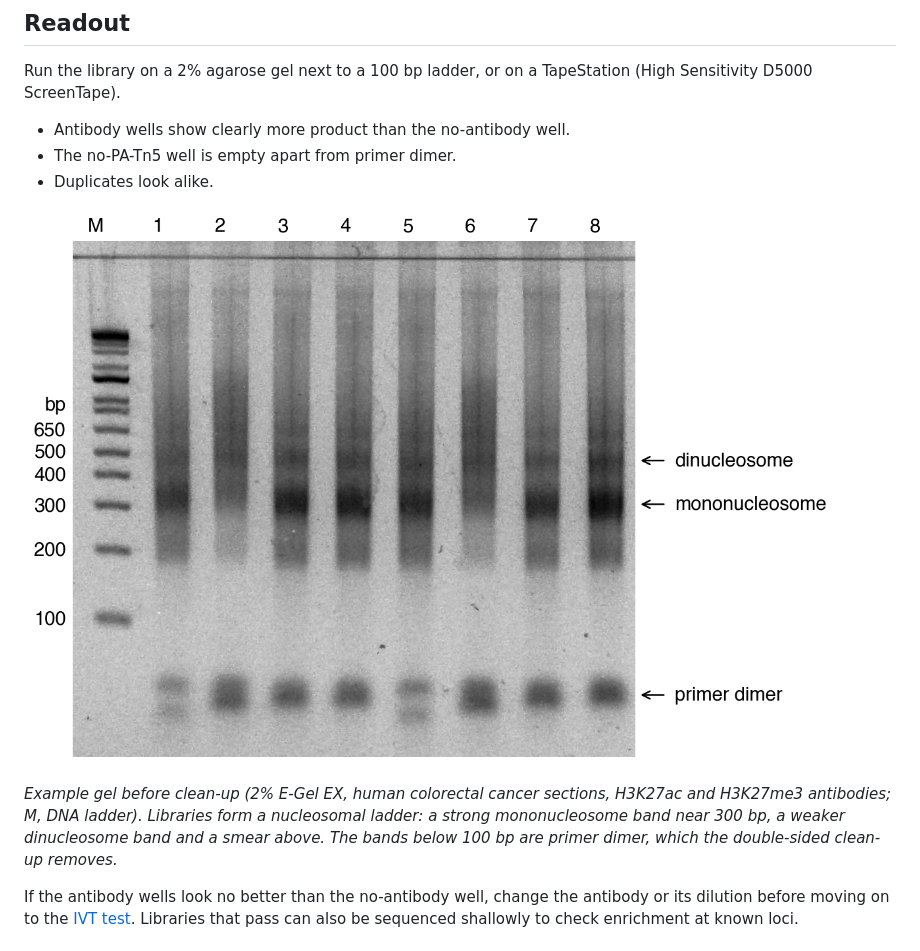
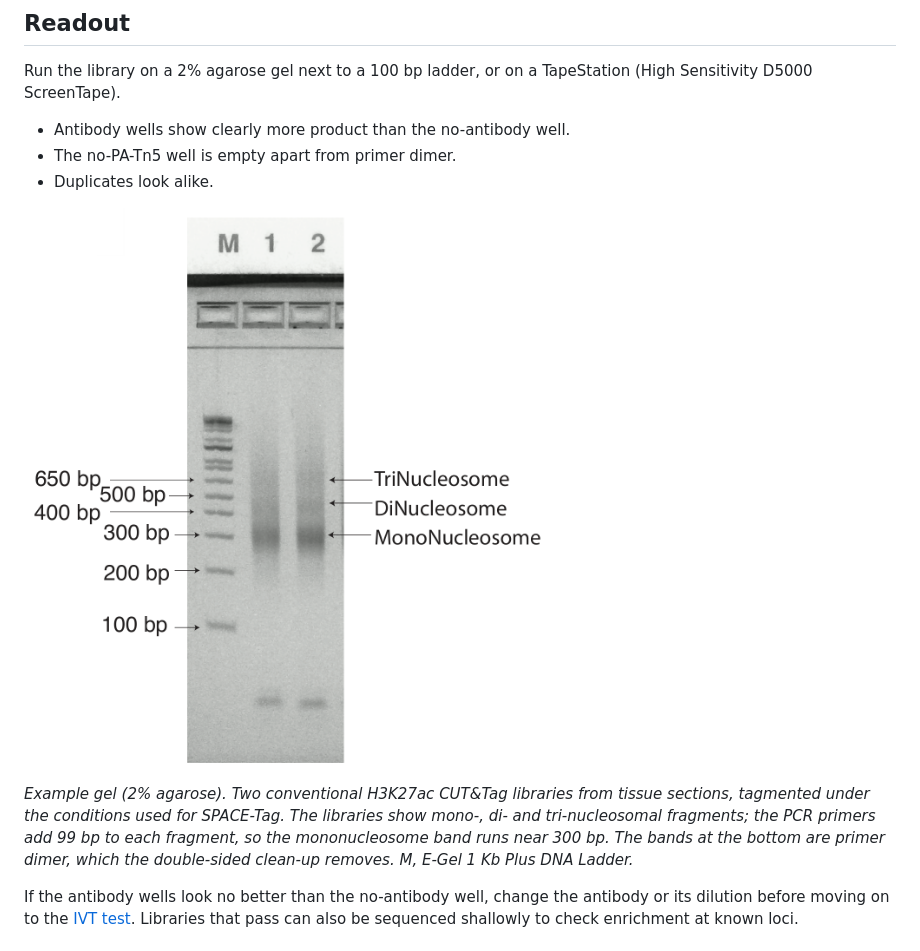
Before and after one commit to chaoyan115/SPACE-Tag-protocol, a Markdown page: cuttag-test.md, the part around the change. GitHub-like rendering; pictures changed too: figures/cuttag_gel_example.png (added), figures/cuttag_gel_example_labelled.png (deleted).

Commit message:
CUT&Tag test: use H3K27ac nucleosomal-ladder gel as the example figure
Co-Authored-By: Claude Opus 5.5 <noreply@anthropic.com>
Claude-Session: https://claude.ai/code/session_019XfJrk5H8NQ7A6eXrhKdUN

```diff
--- a/cuttag-test.md
+++ b/cuttag-test.md
@@ -117,12 +117,13 @@ Sensitivity D5000 ScreenTape).
 - The no-PA-Tn5 well is empty apart from primer dimer.
 - Duplicates look alike.
 
-![Example 2% agarose gel of CUT&Tag libraries from human colorectal cancer sections.](figures/cuttag_gel_example_labelled.png)
+![2% agarose gel of two conventional H3K27ac CUT&Tag libraries showing mono-, di- and tri-nucleosomal fragments.](figures/cuttag_gel_example.png)
 
-*Example gel before clean-up (2% E-Gel EX, human colorectal cancer sections, H3K27ac and H3K27me3
-antibodies; M, DNA ladder). Libraries form a nucleosomal ladder: a strong mononucleosome band near
-300 bp, a weaker dinucleosome band and a smear above. The bands below 100 bp are primer dimer, which
-the double-sided clean-up removes.*
+*Example gel (2% agarose). Two conventional H3K27ac CUT&Tag libraries from tissue sections,
+tagmented under the conditions used for SPACE-Tag. The libraries show mono-, di- and
+tri-nucleosomal fragments; the PCR primers add 99 bp to each fragment, so the mononucleosome band
+runs near 300 bp. The bands at the bottom are primer dimer, which the double-sided clean-up removes.
+M, E-Gel 1 Kb Plus DNA Ladder.*
 
 If the antibody wells look no better than the no-antibody well, change the antibody or its
 dilution before moving on to the [IVT test](ivt-test.html). Libraries that pass can also be
```
Also changed, not shown: 1 other file.
